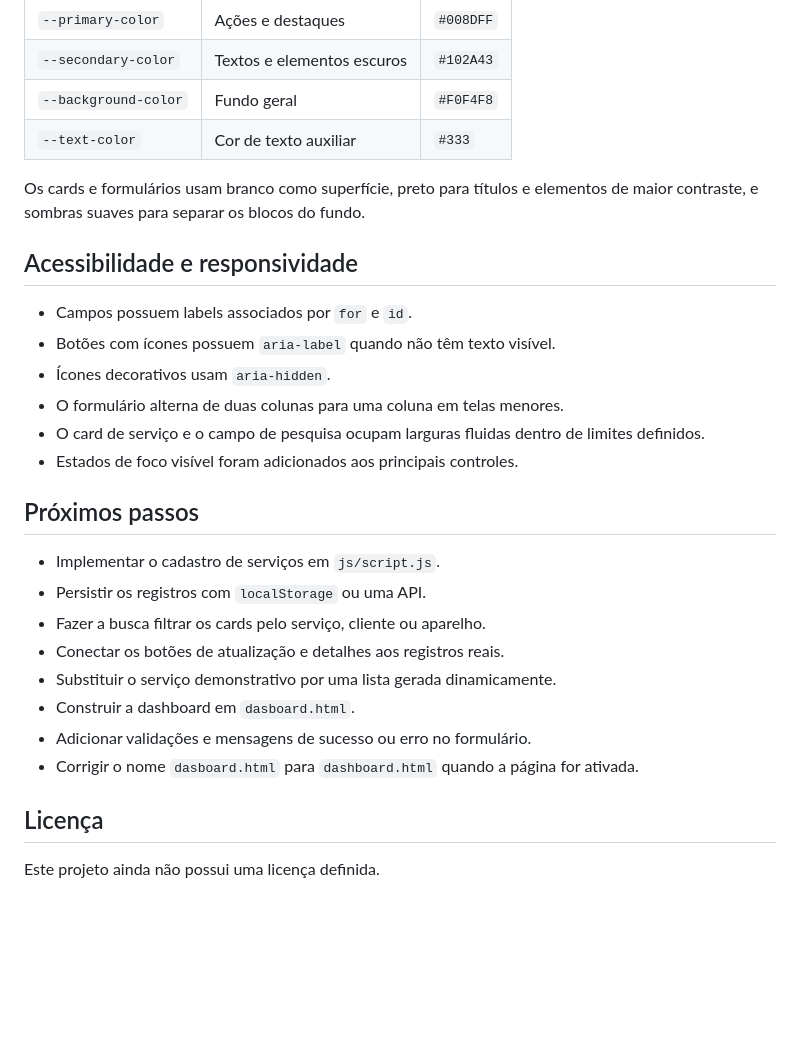
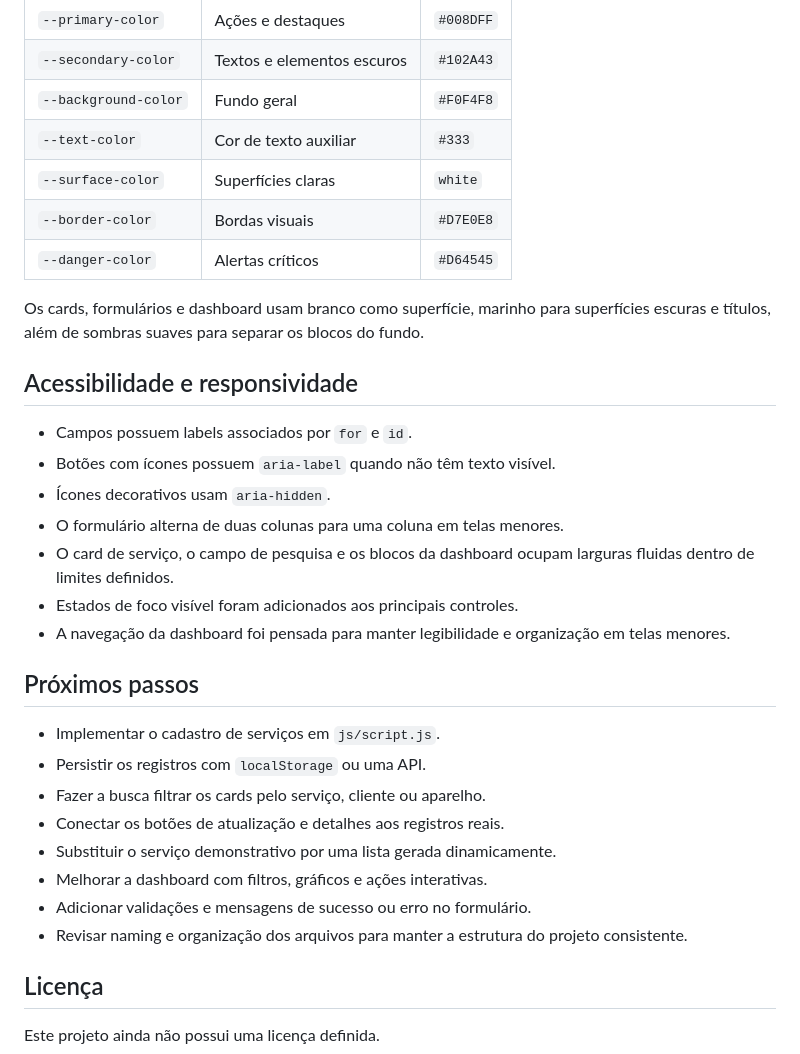
Before and after one commit to AlderlanCorrea/RepairLog, a Markdown page: README.md, the part around one of its changes. GitHub-like rendering; blank space fills up the shorter version.

```diff
--- a/README.md
+++ b/README.md
@@ -66,8 +67,11 @@ As principais cores estão definidas em `css/styles.css`:
 | `--secondary-color` | Textos e elementos escuros | `#102A43` |
 | `--background-color` | Fundo geral | `#F0F4F8` |
 | `--text-color` | Cor de texto auxiliar | `#333` |
+| `--surface-color` | Superfícies claras | `white` |
+| `--border-color` | Bordas visuais | `#D7E0E8` |
+| `--danger-color` | Alertas críticos | `#D64545` |
 
-Os cards e formulários usam branco como superfície, preto para títulos e elementos de maior contraste, e sombras suaves para separar os blocos do fundo.
+Os cards, formulários e dashboard usam branco como superfície, marinho para superfícies escuras e títulos, além de sombras suaves para separar os blocos do fundo.
 
 ## Acessibilidade e responsividade
 
@@ -75,8 +79,9 @@ Os cards e formulários usam branco como superfície, preto para títulos e elem
 - Botões com ícones possuem `aria-label` quando não têm texto visível.
 - Ícones decorativos usam `aria-hidden`.
 - O formulário alterna de duas colunas para uma coluna em telas menores.
-- O card de serviço e o campo de pesquisa ocupam larguras fluidas dentro de limites definidos.
+- O card de serviço, o campo de pesquisa e os blocos da dashboard ocupam larguras fluidas dentro de limites definidos.
 - Estados de foco visível foram adicionados aos principais controles.
+- A navegação da dashboard foi pensada para manter legibilidade e organização em telas menores.
 
 ## Próximos passos
 
@@ -85,9 +90,9 @@ Os cards e formulários usam branco como superfície, preto para títulos e elem
 - Fazer a busca filtrar os cards pelo serviço, cliente ou aparelho.
 - Conectar os botões de atualização e detalhes aos registros reais.
 - Substituir o serviço demonstrativo por uma lista gerada dinamicamente.
-- Construir a dashboard em `dasboard.html`.
+- Melhorar a dashboard com filtros, gráficos e ações interativas.
 - Adicionar validações e mensagens de sucesso ou erro no formulário.
-- Corrigir o nome `dasboard.html` para `dashboard.html` quando a página for ativada.
+- Revisar naming e organização dos arquivos para manter a estrutura do projeto consistente.
 
 ## Licença
 
```
Also changed, not shown: other parts of README.md (+11 -10 lines).
